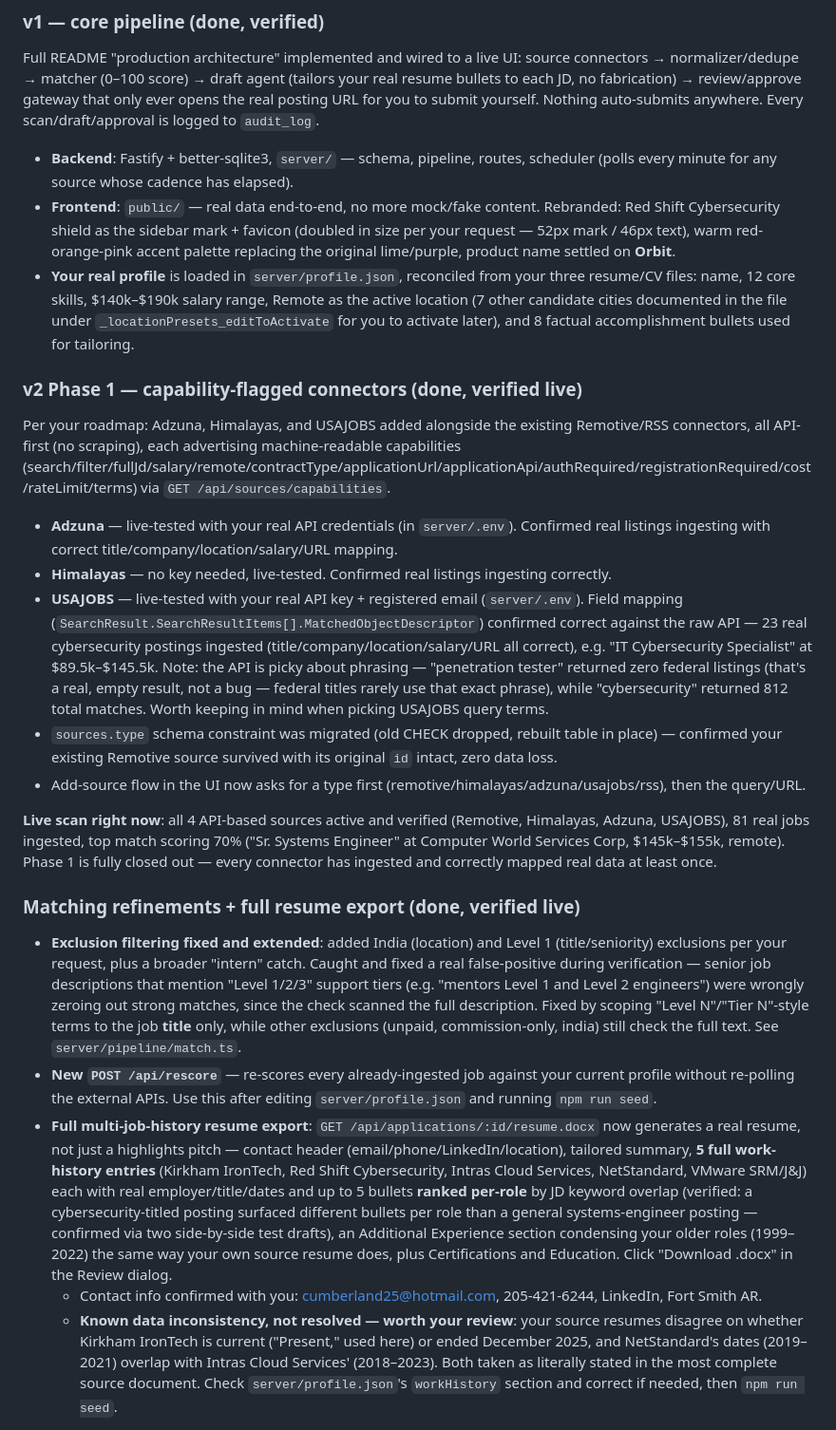
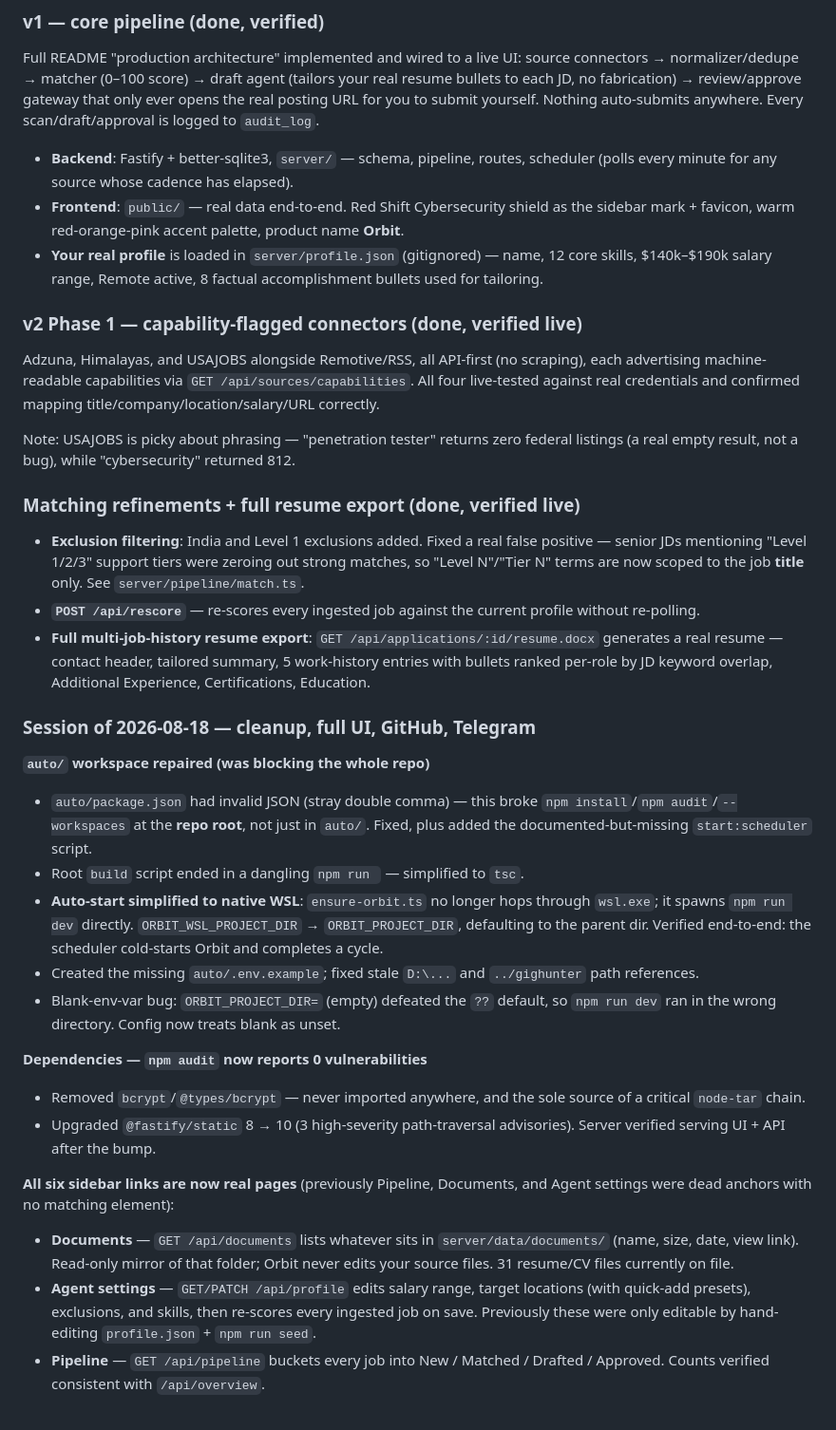
Before and after one commit to killianaxe/gighunter, a Markdown page: PROJECT_STATUS.md, the part around one of its changes. Shown at 95% size. GitHub-like rendering.

```diff
--- a/PROJECT_STATUS.md
+++ b/PROJECT_STATUS.md
@@ -8,24 +8,34 @@ _Last updated: 2026-08-16_
 Full README "production architecture" implemented and wired to a live UI: source connectors → normalizer/dedupe → matcher (0–100 score) → draft agent (tailors your real resume bullets to each JD, no fabrication) → review/approve gateway that only ever opens the real posting URL for you to submit yourself. Nothing auto-submits anywhere. Every scan/draft/approval is logged to `audit_log`.
 
 - **Backend**: Fastify + better-sqlite3, `server/` — schema, pipeline, routes, scheduler (polls every minute for any source whose cadence has elapsed).
-- **Frontend**: `public/` — real data end-to-end, no more mock/fake content. Rebranded: Red Shift Cybersecurity shield as the sidebar mark + favicon (doubled in size per your request — 52px mark / 46px text), warm red-orange-pink accent palette replacing the original lime/purple, product name settled on **Orbit**.
-- **Your real profile** is loaded in `server/profile.json`, reconciled from your three resume/CV files: name, 12 core skills, $140k–$190k salary range, Remote as the active location (7 other candidate cities documented in the file under `_locationPresets_editToActivate` for you to activate later), and 8 factual accomplishment bullets used for tailoring.
+- **Frontend**: `public/` — real data end-to-end. Red Shift Cybersecurity shield as the sidebar mark + favicon, warm red-orange-pink accent palette, product name **Orbit**.
+- **Your real profile** is loaded in `server/profile.json` (gitignored) — name, 12 core skills, $140k–$190k salary range, Remote active, 8 factual accomplishment bullets used for tailoring.
 
 ### v2 Phase 1 — capability-flagged connectors (done, verified live)
-Per your roadmap: Adzuna, Himalayas, and USAJOBS added alongside the existing Remotive/RSS connectors, all API-first (no scraping), each advertising machine-readable capabilities (search/filter/fullJd/salary/remote/contractType/applicationUrl/applicationApi/authRequired/registrationRequired/cost/rateLimit/terms) via `GET /api/sources/capabilities`.
+Adzuna, Himalayas, and USAJOBS alongside Remotive/RSS, all API-first (no scraping), each advertising machine-readable capabilities via `GET /api/sources/capabilities`. All four live-tested against real credentials and confirmed mapping title/company/location/salary/URL correctly.
 
-- **Adzuna** — live-tested with your real API credentials (in `server/.env`). Confirmed real listings ingesting with correct title/company/location/salary/URL mapping.
-- **Himalayas** — no key needed, live-tested. Confirmed real listings ingesting correctly.
-- **USAJOBS** — live-tested with your real API key + registered email (`server/.env`). Field mapping (`SearchResult.SearchResultItems[].MatchedObjectDescriptor`) confirmed correct against the raw API — 23 real cybersecurity postings ingested (title/company/location/salary/URL all correct), e.g. "IT Cybersecurity Specialist" at $89.5k–$145.5k. Note: the API is picky about phrasing — "penetration tester" returned zero federal listings (that's a real, empty result, not a bug — federal titles rarely use that exact phrase), while "cybersecurity" returned 812 total matches. Worth keeping in mind when picking USAJOBS query terms.
-- `sources.type` schema constraint was migrated (old CHECK dropped, rebuilt table in place) — confirmed your existing Remotive source survived with its original `id` intact, zero data loss.
-- Add-source flow in the UI now asks for a type first (remotive/himalayas/adzuna/usajobs/rss), then the query/URL.
-
-**Live scan right now**: all 4 API-based sources active and verified (Remotive, Himalayas, Adzuna, USAJOBS), 81 real jobs ingested, top match scoring 70% ("Sr. Systems Engineer" at Computer World Services Corp, $145k–$155k, remote). Phase 1 is fully closed out — every connector has ingested and correctly mapped real data at least once.
+Note: USAJOBS is picky about phrasing — "penetration tester" returns zero federal listings (a real empty result, not a bug), while "cybersecurity" returned 812.
 
 ### Matching refinements + full resume export (done, verified live)
+- **Exclusion filtering**: India and Level 1 exclusions added. Fixed a real false positive — senior JDs mentioning "Level 1/2/3" support tiers were zeroing out strong matches, so "Level N"/"Tier N" terms are now scoped to the job **title** only. See `server/pipeline/match.ts`.
+- **`POST /api/rescore`** — re-scores every ingested job against the current profile without re-polling.
+- **Full multi-job-history resume export**: `GET /api/applications/:id/resume.docx` generates a real resume — contact header, tailored summary, 5 work-history entries with bullets ranked per-role by JD keyword overlap, Additional Experience, Certifications, Education.
 
-- **Exclusion filtering fixed and extended**: added India (location) and Level 1 (title/seniority) exclusions per your request, plus a broader "intern" catch. Caught and fixed a real false-positive during verification — senior job descriptions that mention "Level 1/2/3" support tiers (e.g. "mentors Level 1 and Level 2 engineers") were wrongly zeroing out strong matches, since the check scanned the full description. Fixed by scoping "Level N"/"Tier N"-style terms to the job **title** only, while other exclusions (unpaid, commission-only, india) still check the full text. See `server/pipeline/match.ts`.
-- **New `POST /api/rescore`** — re-scores every already-ingested job against your current profile without re-polling the external APIs. Use this after editing `server/profile.json` and running `npm run seed`.
-- **Full multi-job-history resume export**: `GET /api/applications/:id/resume.docx` now generates a real resume, not just a highlights pitch — contact header (email/phone/LinkedIn/location), tailored summary, **5 full work-history entries** (Kirkham IronTech, Red Shift Cybersecurity, Intras Cloud Services, NetStandard, VMware SRM/J&J) each with real employer/title/dates and up to 5 bullets **ranked per-role** by JD keyword overlap (verified: a cybersecurity-titled posting surfaced different bullets per role than a general systems-engineer posting — confirmed via two side-by-side test drafts), an Additional Experience section condensing your older roles (1999–2022) the same way your own source resume does, plus Certifications and Education. Click "Download .docx" in the Review dialog.
-  - Contact info confirmed with you: cumberland25@hotmail.com, 205-421-6244, LinkedIn, Fort Smith AR.
-  - **Known data inconsistency, not resolved — worth your review**: your source resumes disagree on whether Kirkham IronTech is current ("Present," used here) or ended December 2025, and NetStandard's dates (2019–2021) overlap with Intras Cloud Services' (2018–2023). Both taken as literally stated in the most complete source document. Check `server/profile.json`'s `workHistory` section and correct if needed, then `npm run seed`.
+### Session of 2026-08-18 — cleanup, full UI, GitHub, Telegram
+
+**`auto/` workspace repaired (was blocking the whole repo)**
+- `auto/package.json` had invalid JSON (stray double comma) — this broke `npm install`/`npm audit`/`--workspaces` at the **repo root**, not just in `auto/`. Fixed, plus added the documented-but-missing `start:scheduler` script.
+- Root `build` script ended in a dangling `npm run ` — simplified to `tsc`.
+- **Auto-start simplified to native WSL**: `ensure-orbit.ts` no longer hops through `wsl.exe`; it spawns `npm run dev` directly. `ORBIT_WSL_PROJECT_DIR` → `ORBIT_PROJECT_DIR`, defaulting to the parent dir. Verified end-to-end: the scheduler cold-starts Orbit and completes a cycle.
+- Created the missing `auto/.env.example`; fixed stale `D:\...` and `../gighunter` path references.
+- Blank-env-var bug: `ORBIT_PROJECT_DIR=` (empty) defeated the `??` default, so `npm run dev` ran in the wrong directory. Config now treats blank as unset.
+
+**Dependencies — `npm audit` now reports 0 vulnerabilities**
+- Removed `bcrypt`/`@types/bcrypt` — never imported anywhere, and the sole source of a critical `node-tar` chain.
+- Upgraded `@fastify/static` 8 → 10 (3 high-severity path-traversal advisories). Server verified serving UI + API after the bump.
+
+**All six sidebar links are now real pages** (previously Pipeline, Documents, and Agent settings were dead anchors with no matching element):
+- **Documents** — `GET /api/documents` lists whatever sits in `server/data/documents/` (name, size, date, view link). Read-only mirror of that folder; Orbit never edits your source files. 31 resume/CV files currently on file.
+- **Agent settings** — `GET/PATCH /api/profile` edits salary range, target locations (with quick-add presets), exclusions, and skills, then re-scores every ingested job on save. Previously these were only editable by hand-editing `profile.json` + `npm run seed`.
+- **Pipeline** — `GET /api/pipeline` buckets every job into New / Matched / Drafted / Approved. Counts verified consistent with `/api/overview`.
+
```
Also changed, not shown: other parts of PROJECT_STATUS.md (+29 -11 lines).
